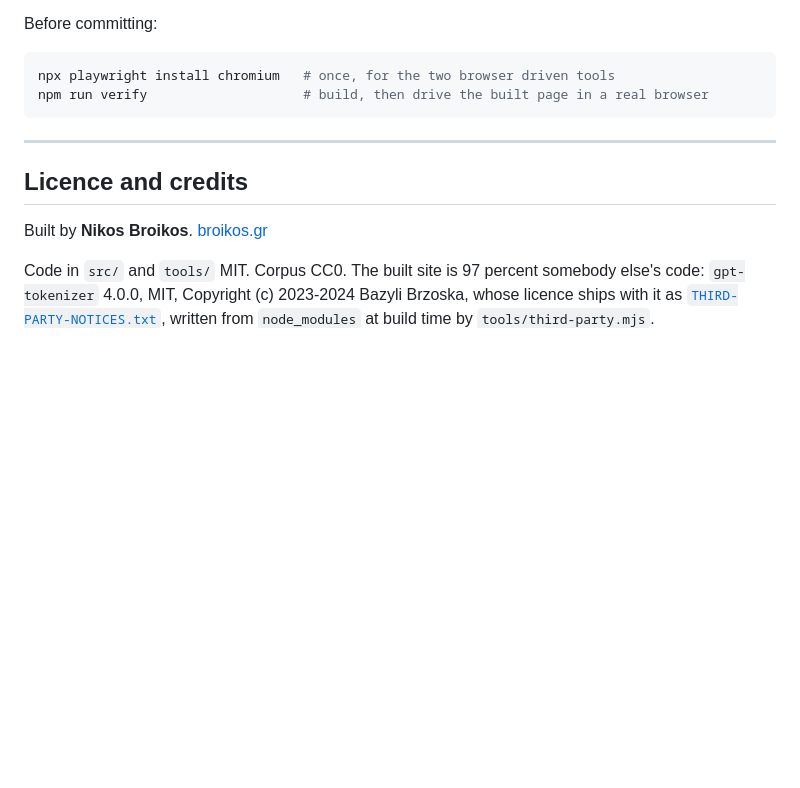
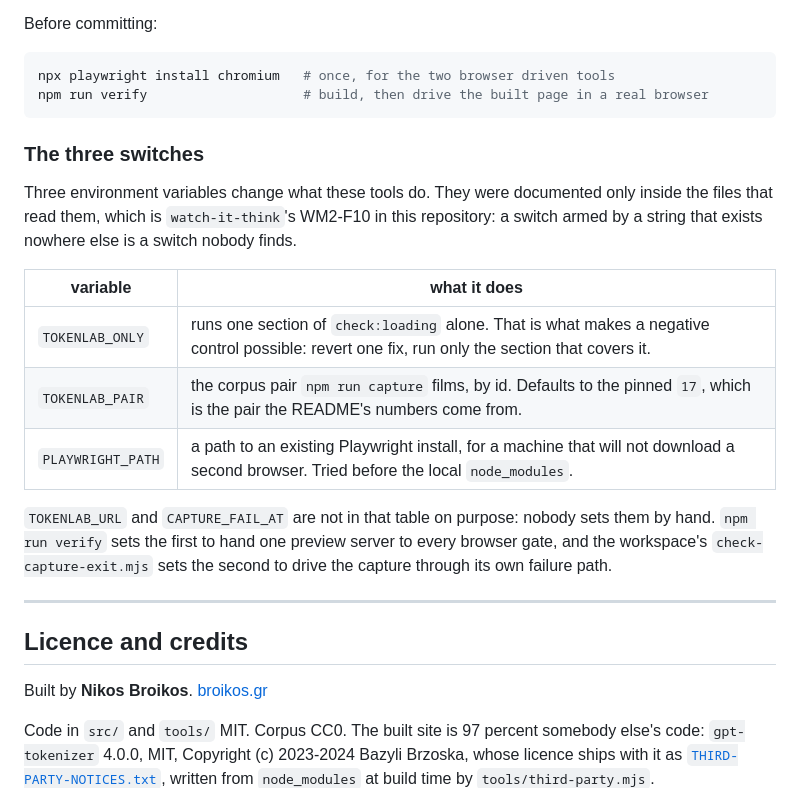
Before and after one commit to Broikos-Nikos/tokenlab, a Markdown page: README.md, the part around the change. Rendered like a GitHub page; blank space fills up the shorter version.

Commit message:
The three switches are written down, watch-it-think WM2-F10
Swept here from watch-it-think, where RELEASE=1 was documented only inside
the gate that read it. Measured at tick 210 across all eight projects: 24
environment variables change what a tool does and 23 of them appeared
nowhere a reader looks. Three of this project's are switches a person sets
and none of them was named outside the file that reads it.

TOKENLAB_ONLY runs one section of check:loading alone, which is what makes a
negative control possible. TOKENLAB_PAIR is the corpus pair the capture
films, pinned to 17 because that is the pair the README's numbers come from.
PLAYWRIGHT_PATH points at an existing browser install.

TOKENLAB_URL and CAPTURE_FAIL_AT stay out of the table and the README says
why: verify sets the first and the workspace's check-capture-exit sets the
second.

tools/check-switches.mjs at the workspace holds the rule for all eight: a
variable a tool reads is either handed to a child process by another tool,
or named in that project's README. Control: the table removed fails this
project by name and by variable.

````diff
--- a/README.md
+++ b/README.md
@@ -292,6 +292,24 @@ npx playwright install chromium   # once, for the two browser driven tools
 npm run verify                    # build, then drive the built page in a real browser
 ```
 
+### The three switches
+
+Three environment variables change what these tools do. They were documented
+only inside the files that read them, which is `watch-it-think`'s WM2-F10 in this
+repository: a switch armed by a string that exists nowhere else is a switch
+nobody finds.
+
+| variable | what it does |
+|---|---|
+| `TOKENLAB_ONLY` | runs one section of `check:loading` alone. That is what makes a negative control possible: revert one fix, run only the section that covers it. |
+| `TOKENLAB_PAIR` | the corpus pair `npm run capture` films, by id. Defaults to the pinned `17`, which is the pair the README's numbers come from. |
+| `PLAYWRIGHT_PATH` | a path to an existing Playwright install, for a machine that will not download a second browser. Tried before the local `node_modules`. |
+
+`TOKENLAB_URL` and `CAPTURE_FAIL_AT` are not in that table on purpose: nobody
+sets them by hand. `npm run verify` sets the first to hand one preview server to
+every browser gate, and the workspace's `check-capture-exit.mjs` sets the second
+to drive the capture through its own failure path.
+
 ---
 
 ## Licence and credits
````
